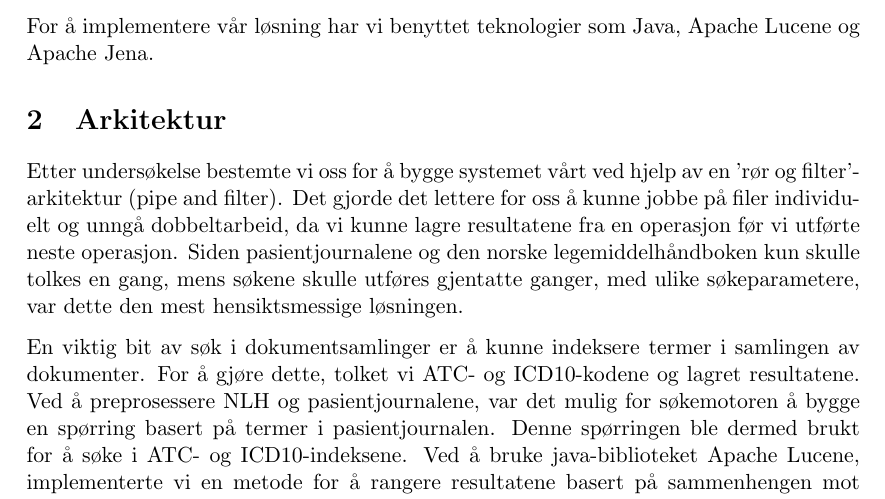
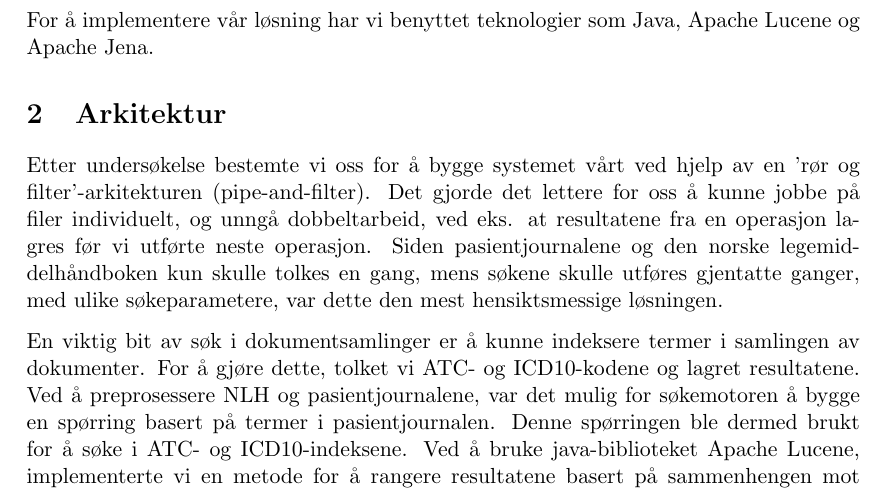
Before and after one commit to gisvold/WebIntelligence, a LaTeX document (docs/project_report/Report.tex, which reads docs/project_report/section/architecture.tex): part of page 3 of 13, cut so that both start at the same text. Compiled offline with pdfLaTeX.

Commit message:
Fix text errors in the first paragraph in architecture.tex

```diff
--- a/docs/project_report/section/architecture.tex
+++ b/docs/project_report/section/architecture.tex
@@ -1,7 +1,7 @@
 \section{Arkitektur}
 \label{sec:arkitektur}
 
-Etter undersøkelse bestemte vi oss for å bygge systemet vårt ved hjelp av en 'rør og filter'-arkitektur (pipe and filter). Det gjorde det lettere for oss å kunne jobbe på filer individuelt og unngå dobbeltarbeid, da vi kunne lagre resultatene fra en operasjon før vi utførte neste operasjon. Siden pasientjournalene og den norske legemiddelhåndboken kun skulle tolkes en gang, mens søkene skulle utføres gjentatte ganger, med ulike søkeparametere, var dette den mest hensiktsmessige løsningen.
+Etter undersøkelse bestemte vi oss for å bygge systemet vårt ved hjelp av en 'rør og filter'-arkitekturen (pipe-and-filter). Det gjorde det lettere for oss å kunne jobbe på filer individuelt, og unngå dobbeltarbeid, ved eks. at resultatene fra en operasjon lagres før vi utførte neste operasjon. Siden pasientjournalene og den norske legemiddelhåndboken kun skulle tolkes en gang, mens søkene skulle utføres gjentatte ganger, med ulike søkeparametere, var dette den mest hensiktsmessige løsningen.
 
 %TODO: Bilde av arkitekturen
 
```
